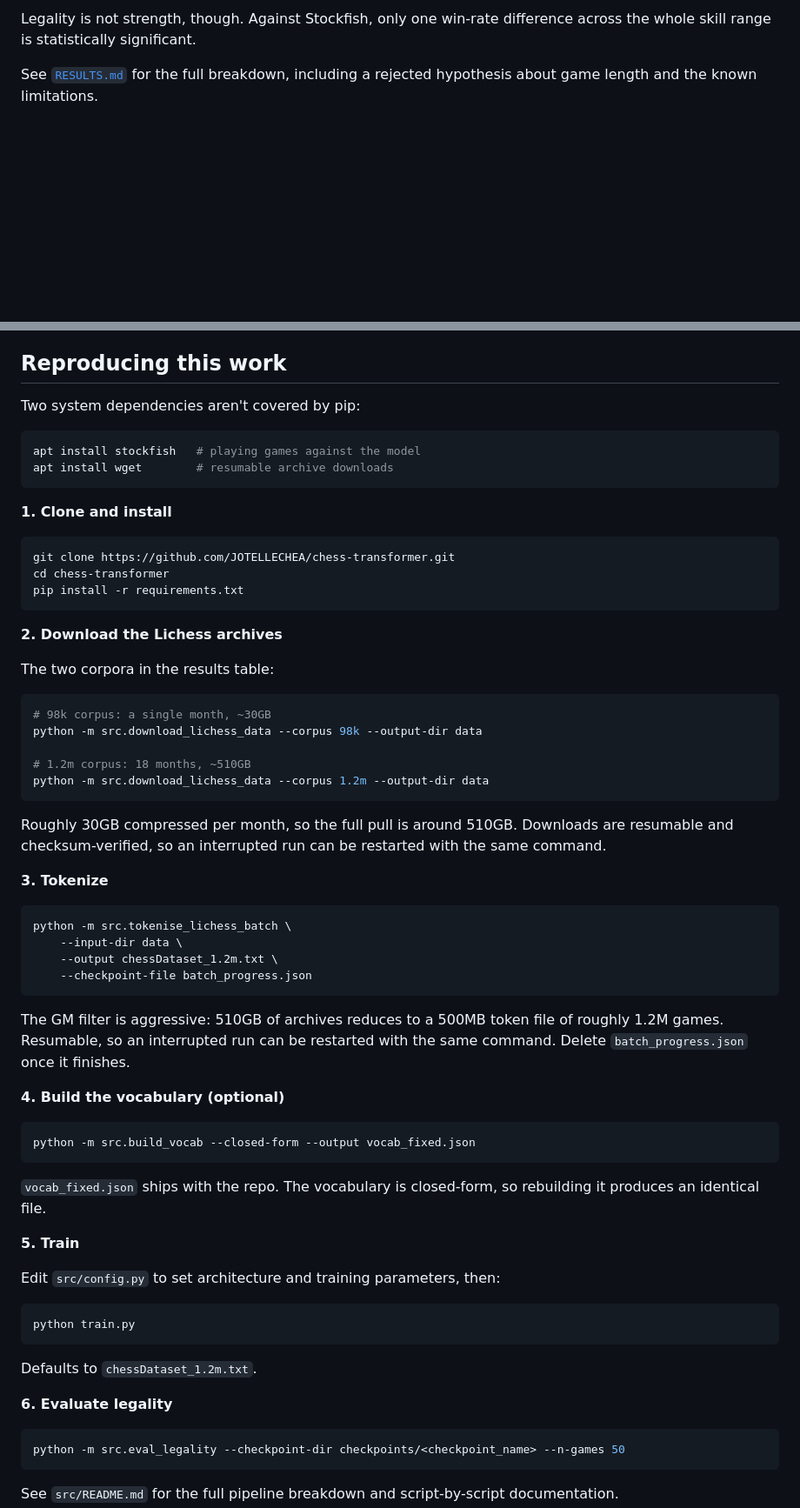
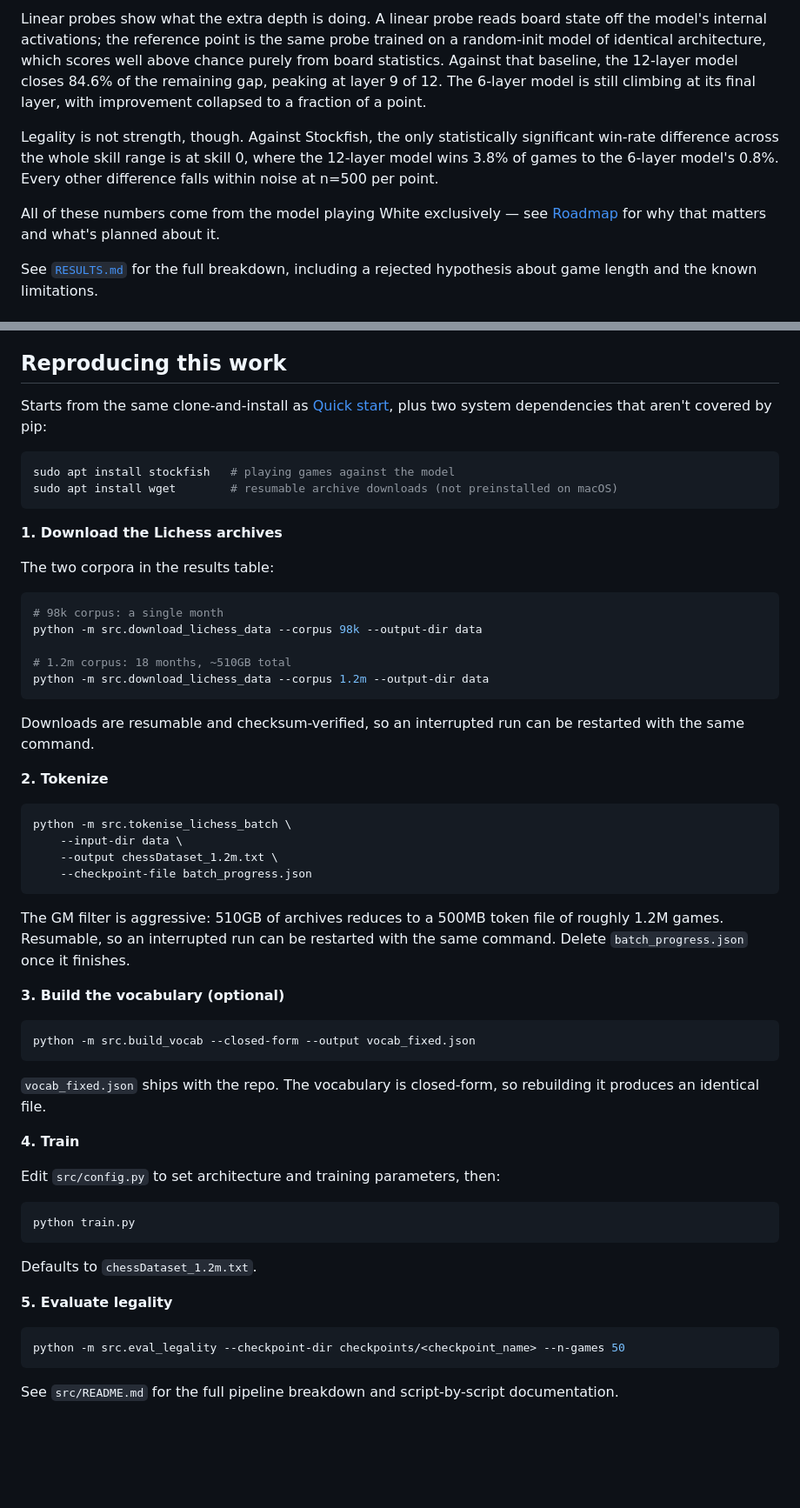
Before and after one commit to JOTELLECHEA/chess-transformer, a Markdown page: README.md, 2 parts joined by grey strips. Shown at 87% size. GitHub-like rendering; blank space fills up the shorter version.

````diff
--- a/README.md
+++ b/README.md
@@ -44,6 +94,19 @@ against a random-init baseline, while the 6-layer model plateaus short of it.
 
-Legality is not strength, though. Against Stockfish, only one win-rate
-difference across the whole skill range is statistically significant.
+Linear probes show what the extra depth is doing. A linear probe reads board
+state off the model's internal activations; the reference point is the same
+probe trained on a random-init model of identical architecture, which scores
+well above chance purely from board statistics. Against that baseline, the
+12-layer model closes 84.6% of the remaining gap, peaking at layer 9 of 12. The
+6-layer model is still climbing at its final layer, with improvement collapsed
+to a fraction of a point.
+
+Legality is not strength, though. Against Stockfish, the only statistically
+significant win-rate difference across the whole skill range is at skill 0,
+where the 12-layer model wins 3.8% of games to the 6-layer model's 0.8%. Every
+other difference falls within noise at n=500 per point.
+
+All of these numbers come from the model playing White exclusively — see
+[Roadmap](#roadmap) for why that matters and what's planned about it.
 
 See [`RESULTS.md`](RESULTS.md) for the full breakdown, including a rejected
 hypothesis about game length and the known limitations.
@@ -77,38 +140,30 @@ Tokenization mattered more than expected. Character-level was the obvious defaul
 
 ## Reproducing this work
 
-Two system dependencies aren't covered by pip:
+Starts from the same clone-and-install as [Quick start](#quick-start), plus two
+system dependencies that aren't covered by pip:
 
 ```bash
-apt install stockfish   # playing games against the model
-apt install wget        # resumable archive downloads
+sudo apt install stockfish   # playing games against the model
+sudo apt install wget        # resumable archive downloads (not preinstalled on macOS)
 ```
 
-**1. Clone and install**
-
-```bash
-git clone https://github.com/JOTELLECHEA/chess-transformer.git
-cd chess-transformer
-pip install -r requirements.txt
-```
-
-**2. Download the Lichess archives**
+**1. Download the Lichess archives**
 
 The two corpora in the results table:
 
 ```bash
-# 98k corpus: a single month, ~30GB
+# 98k corpus: a single month
 python -m src.download_lichess_data --corpus 98k --output-dir data
 
-# 1.2m corpus: 18 months, ~510GB
+# 1.2m corpus: 18 months, ~510GB total
 python -m src.download_lichess_data --corpus 1.2m --output-dir data
 ```
 
-Roughly 30GB compressed per month, so the full pull is around 510GB. Downloads
-are resumable and checksum-verified, so an interrupted run can be restarted
-with the same command.
+Downloads are resumable and checksum-verified, so an interrupted run can be
+restarted with the same command.
 
-**3. Tokenize**
+**2. Tokenize**
 
 ```bash
 python -m src.tokenise_lichess_batch \
@@ -121,7 +176,7 @@ The GM filter is aggressive: 510GB of archives reduces to a 500MB token file
 of roughly 1.2M games. Resumable, so an interrupted run can be restarted with
 the same command. Delete `batch_progress.json` once it finishes.
 
-**4. Build the vocabulary (optional)**
+**3. Build the vocabulary (optional)**
 
 ```bash
 python -m src.build_vocab --closed-form --output vocab_fixed.json
@@ -130,7 +185,7 @@ python -m src.build_vocab --closed-form --output vocab_fixed.json
 `vocab_fixed.json` ships with the repo. The vocabulary is closed-form, so
 rebuilding it produces an identical file.
 
-**5. Train**
+**4. Train**
 
 Edit `src/config.py` to set architecture and training parameters, then:
 
@@ -140,7 +195,7 @@ python train.py
 
 Defaults to `chessDataset_1.2m.txt`.
 
-**6. Evaluate legality**
+**5. Evaluate legality**
 
 ```bash
 python -m src.eval_legality --checkpoint-dir checkpoints/<checkpoint_name> --n-games 50
````
Also changed, not shown: other parts of README.md (+60 -10 lines), RESULTS.md (+1 -2 lines).
